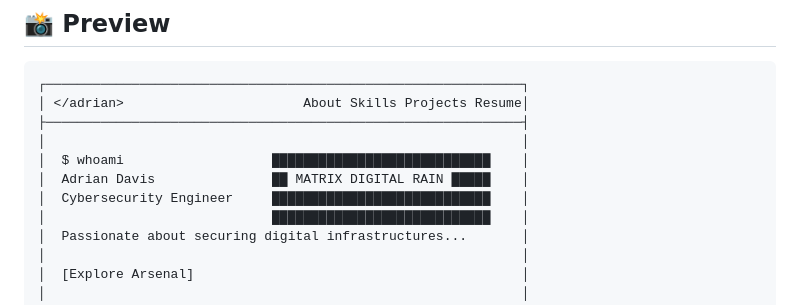
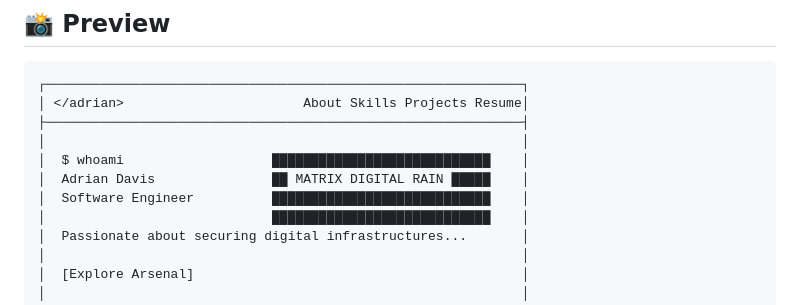
Before and after one commit to DavisAdrian/Portfolio-site, a Markdown page: README.md, the part around the change. Rendered like a GitHub page.

```diff
--- a/README.md
+++ b/README.md
@@ -23,7 +23,7 @@ A modern, security-focused portfolio website showcasing cybersecurity expertise
 │                                                             │
 │  $ whoami                   ████████████████████████████    │
 │  Adrian Davis               ██ MATRIX DIGITAL RAIN █████    │
-│  Cybersecurity Engineer     ████████████████████████████    │
+│  Software Engineer          ████████████████████████████    │
 │                             ████████████████████████████    │
 │  Passionate about securing digital infrastructures...       │
 │                                                             │
```
